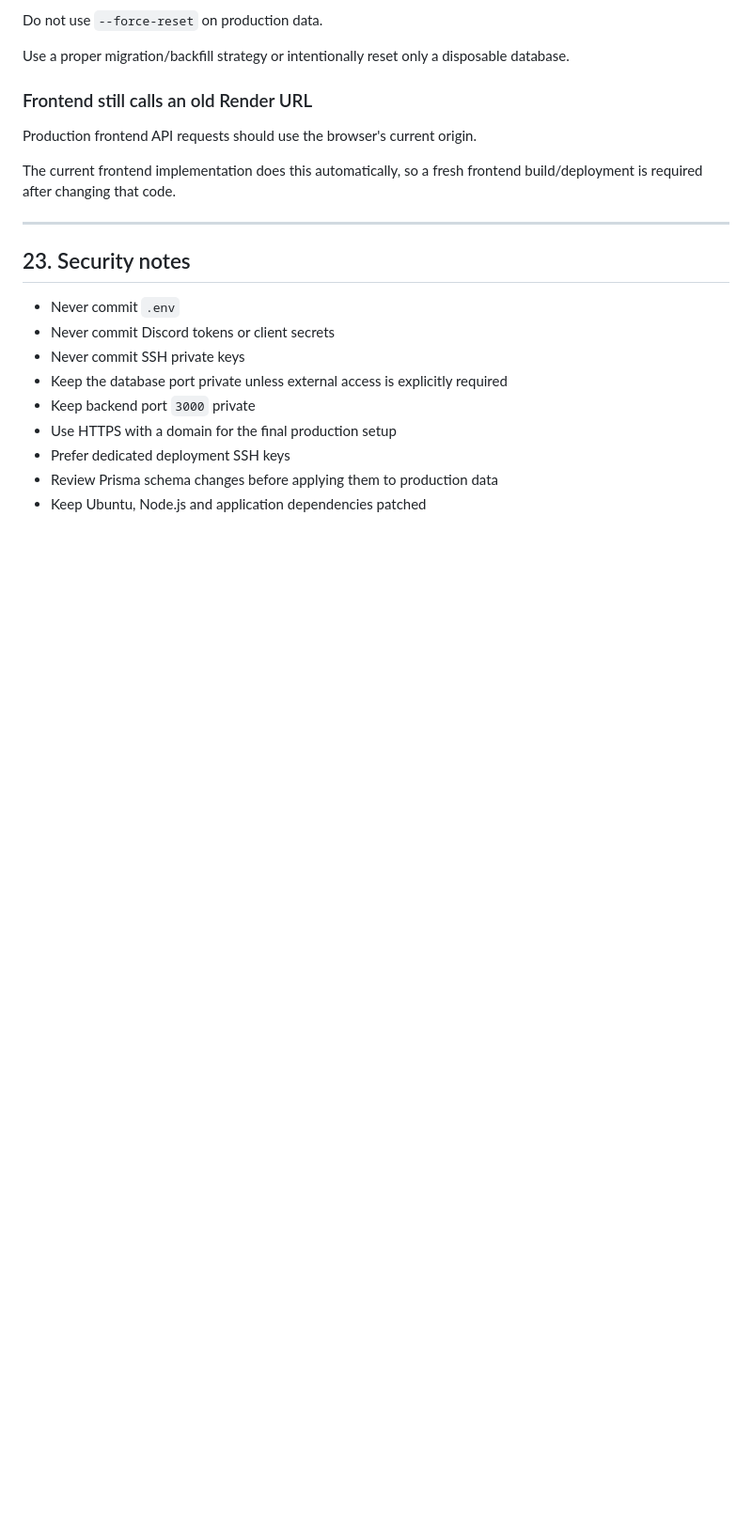
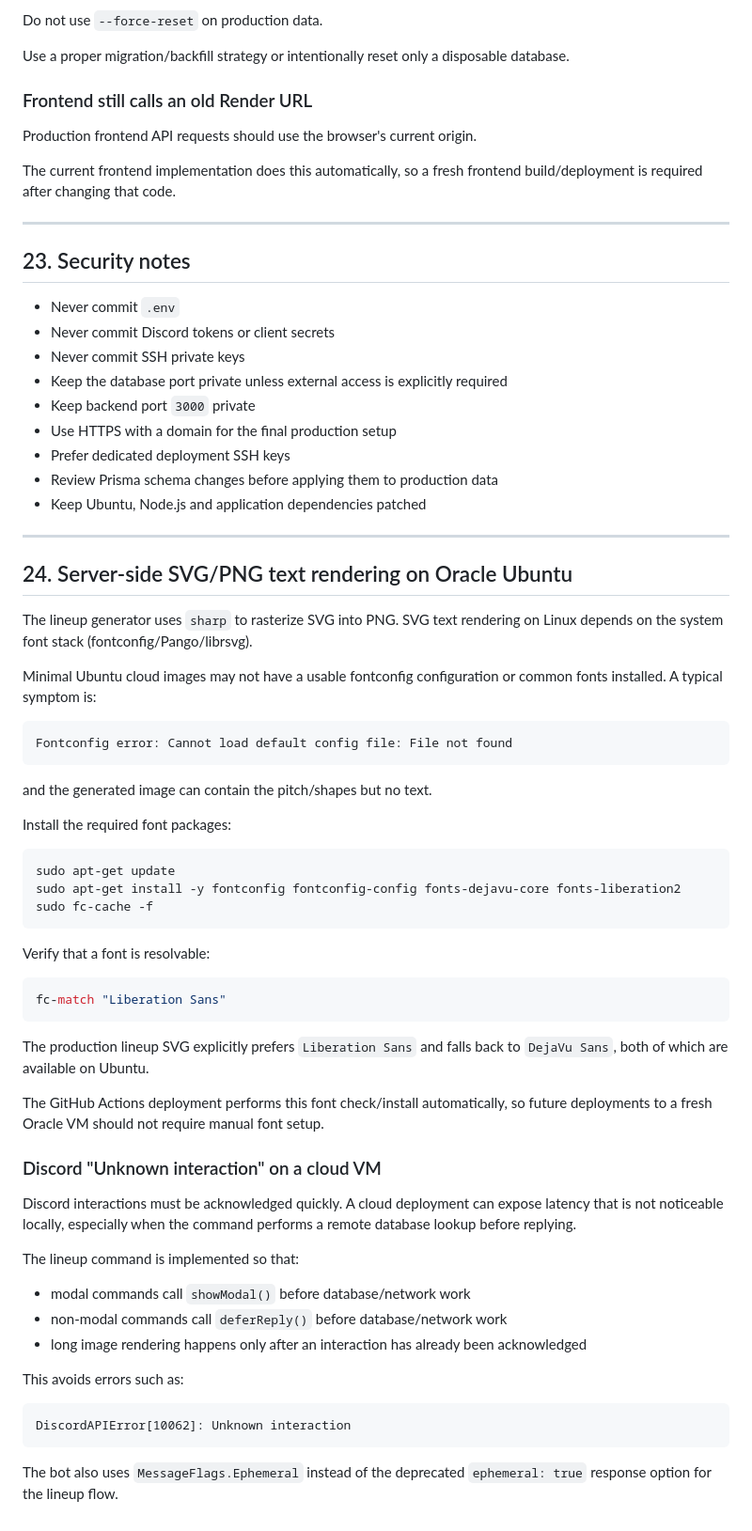
Before and after one commit to bogdantoma27/ryvl-bot-v2, a Markdown page: ORACLE_VM_DEPLOYMENT.md, the part around the change. Shown at 94% size. Drawn GitHub-style; blank space fills up the shorter version.

Commit message:
docs: document Oracle font rendering requirements

````diff
--- a/ORACLE_VM_DEPLOYMENT.md
+++ b/ORACLE_VM_DEPLOYMENT.md
@@ -998,3 +998,54 @@ The current frontend implementation does this automatically, so a fresh frontend
 - Prefer dedicated deployment SSH keys
 - Review Prisma schema changes before applying them to production data
 - Keep Ubuntu, Node.js and application dependencies patched
+
+
+---
+
+## 24. Server-side SVG/PNG text rendering on Oracle Ubuntu
+
+The lineup generator uses `sharp` to rasterize SVG into PNG. SVG text rendering on Linux depends on the system font stack (fontconfig/Pango/librsvg).
+
+Minimal Ubuntu cloud images may not have a usable fontconfig configuration or common fonts installed. A typical symptom is:
+
+```text
+Fontconfig error: Cannot load default config file: File not found
+```
+
+and the generated image can contain the pitch/shapes but no text.
+
+Install the required font packages:
+
+```bash
+sudo apt-get update
+sudo apt-get install -y fontconfig fontconfig-config fonts-dejavu-core fonts-liberation2
+sudo fc-cache -f
+```
+
+Verify that a font is resolvable:
+
+```bash
+fc-match "Liberation Sans"
+```
+
+The production lineup SVG explicitly prefers `Liberation Sans` and falls back to `DejaVu Sans`, both of which are available on Ubuntu.
+
+The GitHub Actions deployment performs this font check/install automatically, so future deployments to a fresh Oracle VM should not require manual font setup.
+
+### Discord "Unknown interaction" on a cloud VM
+
+Discord interactions must be acknowledged quickly. A cloud deployment can expose latency that is not noticeable locally, especially when the command performs a remote database lookup before replying.
+
+The lineup command is implemented so that:
+
+- modal commands call `showModal()` before database/network work
+- non-modal commands call `deferReply()` before database/network work
+- long image rendering happens only after an interaction has already been acknowledged
+
+This avoids errors such as:
+
+```text
+DiscordAPIError[10062]: Unknown interaction
+```
+
+The bot also uses `MessageFlags.Ephemeral` instead of the deprecated `ephemeral: true` response option for the lineup flow.
````
